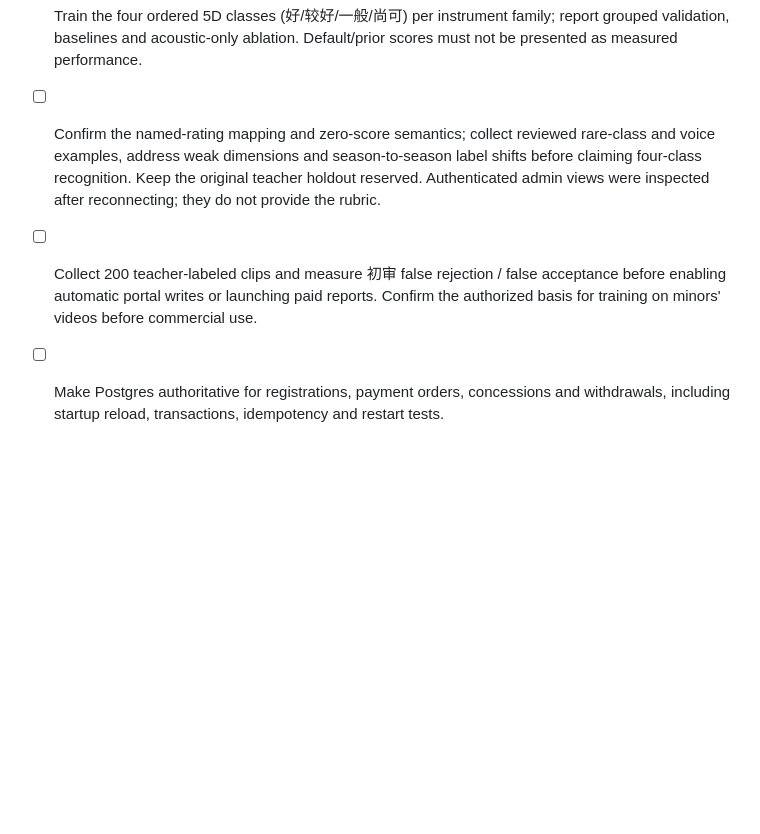
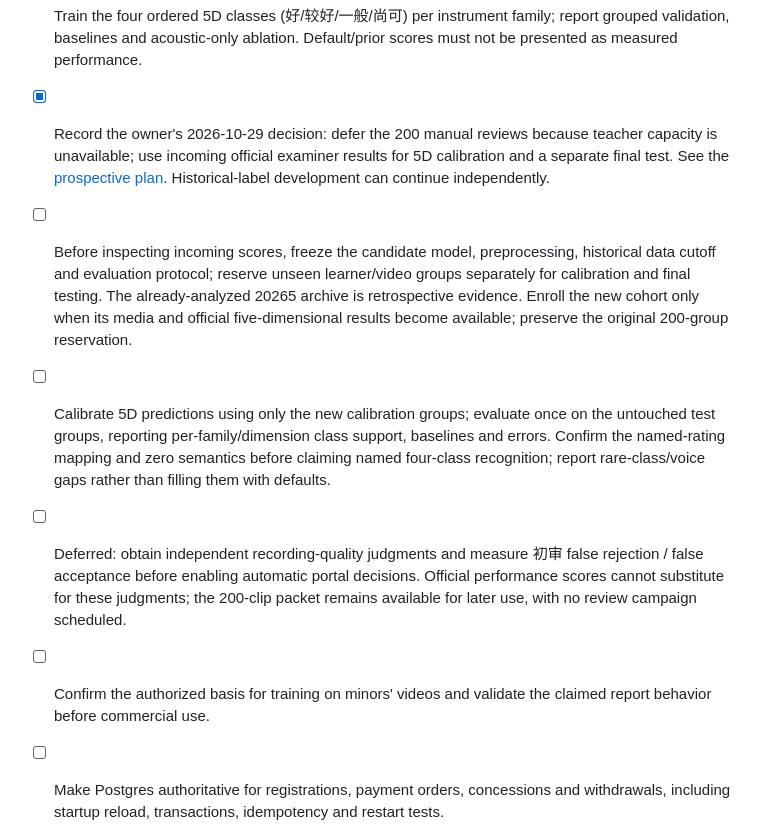
Before and after one commit to yushaoli/MusicExamAid, a Markdown page: docs/TASKS.md, the part around the change. Rendered like a GitHub page; blank space fills up the shorter version.

```diff
--- a/docs/TASKS.md
+++ b/docs/TASKS.md
@@ -40,8 +40,11 @@
 - [x] Add and run retrospective forward-season validation on 20265, purge all test-season learner/video groups from historical training, and independently recompute all 100 variant confusion matrices/metrics. Full model wins 7/20 comparisons; latest-season label distributions shift strongly. See [forward-season evidence](ML_TOOLING_TRIAL.md#forward-season-check--2026-10-28).
 - [ ] Complete role-scoped server auth for student lookup, exports, learners, registrations, archives, financial routes, media and RPC. Derive teacher/parent ownership from verified sessions; reject cross-owner access regardless of client-supplied IDs.
 - [ ] Train the four ordered 5D classes (好/较好/一般/尚可) per instrument family; report grouped validation, baselines and acoustic-only ablation. Default/prior scores must not be presented as measured performance.
-- [ ] Confirm the named-rating mapping and zero-score semantics; collect reviewed rare-class and voice examples, address weak dimensions and season-to-season label shifts before claiming four-class recognition. Keep the original teacher holdout reserved. Authenticated admin views were inspected after reconnecting; they do not provide the rubric.
-- [ ] Collect 200 teacher-labeled clips and measure 初审 false rejection / false acceptance before enabling automatic portal writes or launching paid reports. Confirm the authorized basis for training on minors' videos before commercial use.
+- [x] Record the owner's 2026-10-29 decision: defer the 200 manual reviews because teacher capacity is unavailable; use incoming official examiner results for 5D calibration and a separate final test. See the [prospective plan](ML_TOOLING_TRIAL.md#calibration-plan--2026-10-29-owner-decision). Historical-label development can continue independently.
+- [ ] Before inspecting incoming scores, freeze the candidate model, preprocessing, historical data cutoff and evaluation protocol; reserve unseen learner/video groups separately for calibration and final testing. The already-analyzed 20265 archive is retrospective evidence. Enroll the new cohort only when its media and official five-dimensional results become available; preserve the original 200-group reservation.
+- [ ] Calibrate 5D predictions using only the new calibration groups; evaluate once on the untouched test groups, reporting per-family/dimension class support, baselines and errors. Confirm the named-rating mapping and zero semantics before claiming named four-class recognition; report rare-class/voice gaps rather than filling them with defaults.
+- [ ] Deferred: obtain independent recording-quality judgments and measure 初审 false rejection / false acceptance before enabling automatic portal decisions. Official performance scores cannot substitute for these judgments; the 200-clip packet remains available for later use, with no review campaign scheduled.
+- [ ] Confirm the authorized basis for training on minors' videos and validate the claimed report behavior before commercial use.
 - [ ] Make Postgres authoritative for registrations, payment orders, concessions and withdrawals, including startup reload, transactions, idempotency and restart tests.
 - [ ] Move heavy media work to background jobs, split `official-sync.ts` / `web-app.ts`, and reconcile `PRD.md`, `ARCH.md`, and `openapi.yaml` with implemented routes.
 - [ ] Rotate previously tracked Postgres / MinIO credentials and address repository history exposure in a separate authorized infrastructure change.
```
Also changed, not shown: docs/ML_TOOLING_TRIAL.md (+15 -3 lines), scripts/ml_lab/README.md (+5 -1 lines).
